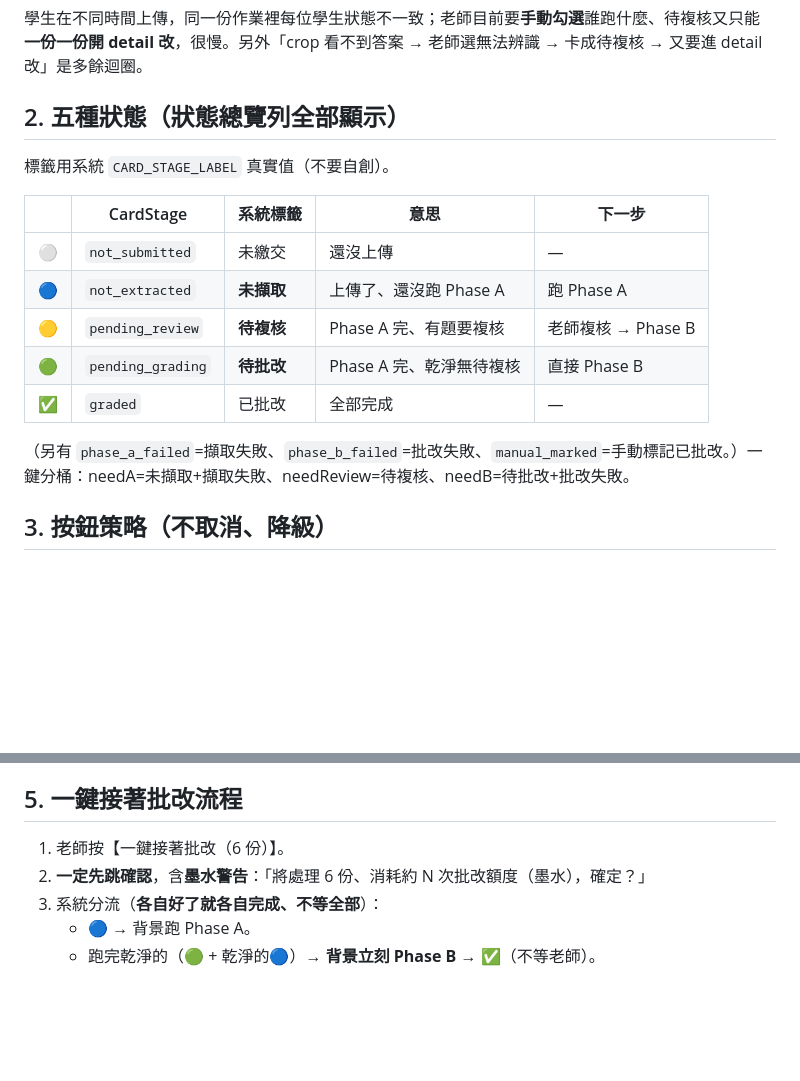
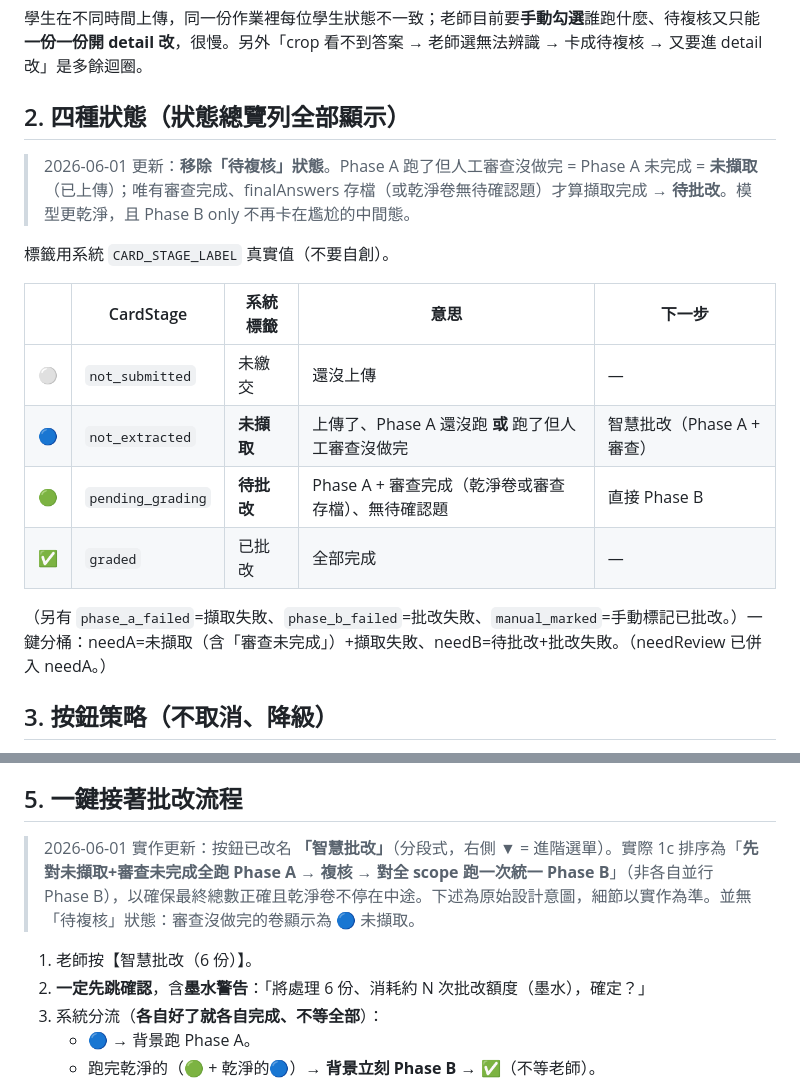
Before and after one commit to jhanfong150983-dot/redpenaisever, a Markdown page: docs/一鍵接著批改與複核重設計.md, 2 parts joined by grey strips. GitHub-like rendering; blank space fills up the shorter version.

Commit message:
docs: SSoT 同步——移除「待複核」狀態、按鈕改名智慧批改
§2 五狀態→四狀態：pending_review 折回 not_extracted（審查未完成=Phase A 未完成=未擷取）；
needReview 併入 needA。§5 加實作更新註：按鈕=智慧批改(分段▼)、1c 排序=全 Phase A→複核→統一 Phase B。
對應 redpenai commit db9644b。

Co-Authored-By: Claude Opus 4.8 (1M context) <noreply@anthropic.com>

```diff
--- a/docs/一鍵接著批改與複核重設計.md
+++ b/docs/一鍵接著批改與複核重設計.md
@@ -6,19 +6,20 @@
 
 學生在不同時間上傳，同一份作業裡每位學生狀態不一致；老師目前要**手動勾選**誰跑什麼、待複核又只能**一份一份開 detail 改**，很慢。另外「crop 看不到答案 → 老師選無法辨識 → 卡成待複核 → 又要進 detail 改」是多餘迴圈。
 
-## 2. 五種狀態（狀態總覽列全部顯示）
+## 2. 四種狀態（狀態總覽列全部顯示）
+
+> 2026-06-01 更新：**移除「待複核」狀態**。Phase A 跑了但人工審查沒做完 = Phase A 未完成 = **未擷取**（已上傳）；唯有審查完成、finalAnswers 存檔（或乾淨卷無待確認題）才算擷取完成 → **待批改**。模型更乾淨，且 Phase B only 不再卡在尷尬的中間態。
 
 標籤用系統 `CARD_STAGE_LABEL` 真實值（不要自創）。
 
 | | CardStage | 系統標籤 | 意思 | 下一步 |
 |---|---|---|---|---|
 | ⚪ | `not_submitted` | 未繳交 | 還沒上傳 | — |
-| 🔵 | `not_extracted` | **未擷取** | 上傳了、還沒跑 Phase A | 跑 Phase A |
-| 🟡 | `pending_review` | **待複核** | Phase A 完、有題要複核 | 老師複核 → Phase B |
-| 🟢 | `pending_grading` | **待批改** | Phase A 完、乾淨無待複核 | 直接 Phase B |
+| 🔵 | `not_extracted` | **未擷取** | 上傳了、Phase A 還沒跑 **或** 跑了但人工審查沒做完 | 智慧批改（Phase A + 審查） |
+| 🟢 | `pending_grading` | **待批改** | Phase A + 審查完成（乾淨卷或審查存檔）、無待確認題 | 直接 Phase B |
 | ✅ | `graded` | 已批改 | 全部完成 | — |
 
-（另有 `phase_a_failed`=擷取失敗、`phase_b_failed`=批改失敗、`manual_marked`=手動標記已批改。）一鍵分桶：needA=未擷取+擷取失敗、needReview=待複核、needB=待批改+批改失敗。
+（另有 `phase_a_failed`=擷取失敗、`phase_b_failed`=批改失敗、`manual_marked`=手動標記已批改。）一鍵分桶：needA=未擷取（含「審查未完成」）+擷取失敗、needB=待批改+批改失敗。（needReview 已併入 needA。）
 
 ## 3. 按鈕策略（不取消、降級）
 
@@ -33,7 +34,9 @@
 
 ## 5. 一鍵接著批改流程
 
-1. 老師按【一鍵接著批改（6 份）】。
+> 2026-06-01 實作更新：按鈕已改名 **「智慧批改」**（分段式，右側 ▼ = 進階選單）。實際 1c 排序為「**先對未擷取+審查未完成全跑 Phase A → 複核 → 對全 scope 跑一次統一 Phase B**」（非各自並行 Phase B），以確保最終總數正確且乾淨卷不停在中途。下述為原始設計意圖，細節以實作為準。並無「待複核」狀態：審查沒做完的卷顯示為 🔵 未擷取。
+
+1. 老師按【智慧批改（6 份）】。
 2. **一定先跳確認**，含**墨水警告**：「將處理 6 份、消耗約 N 次批改額度（墨水），確定？」
 3. 系統分流（**各自好了就各自完成、不等全部**）：
    - 🔵 → 背景跑 Phase A。
```
